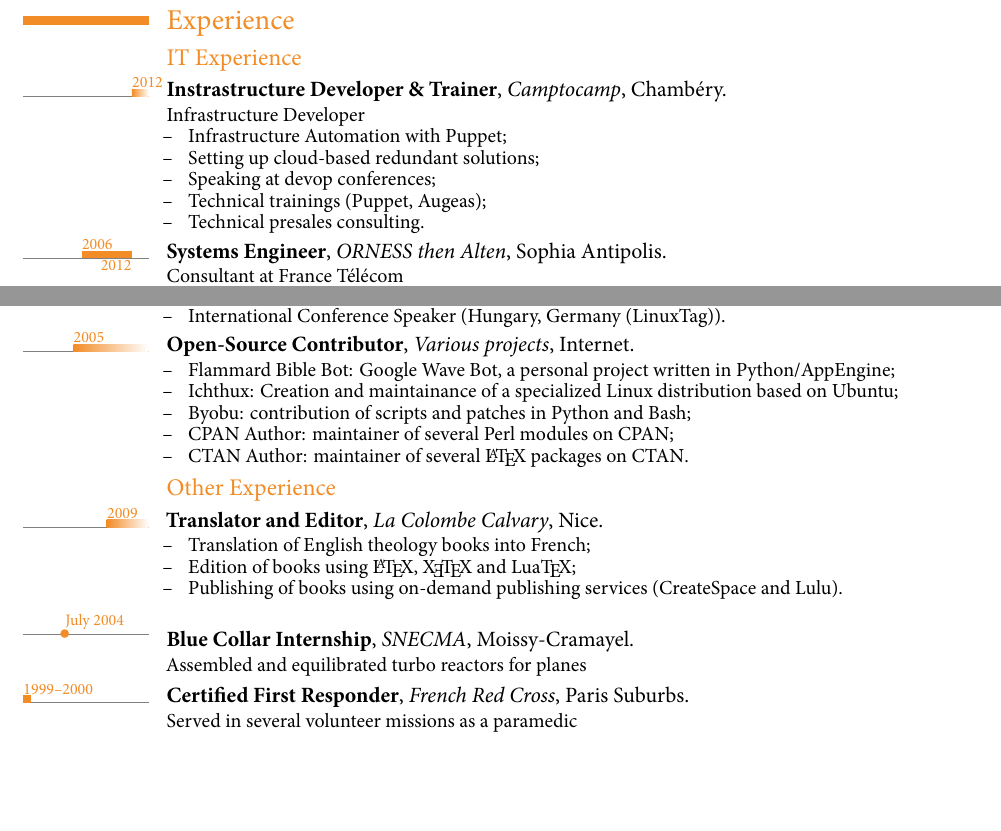
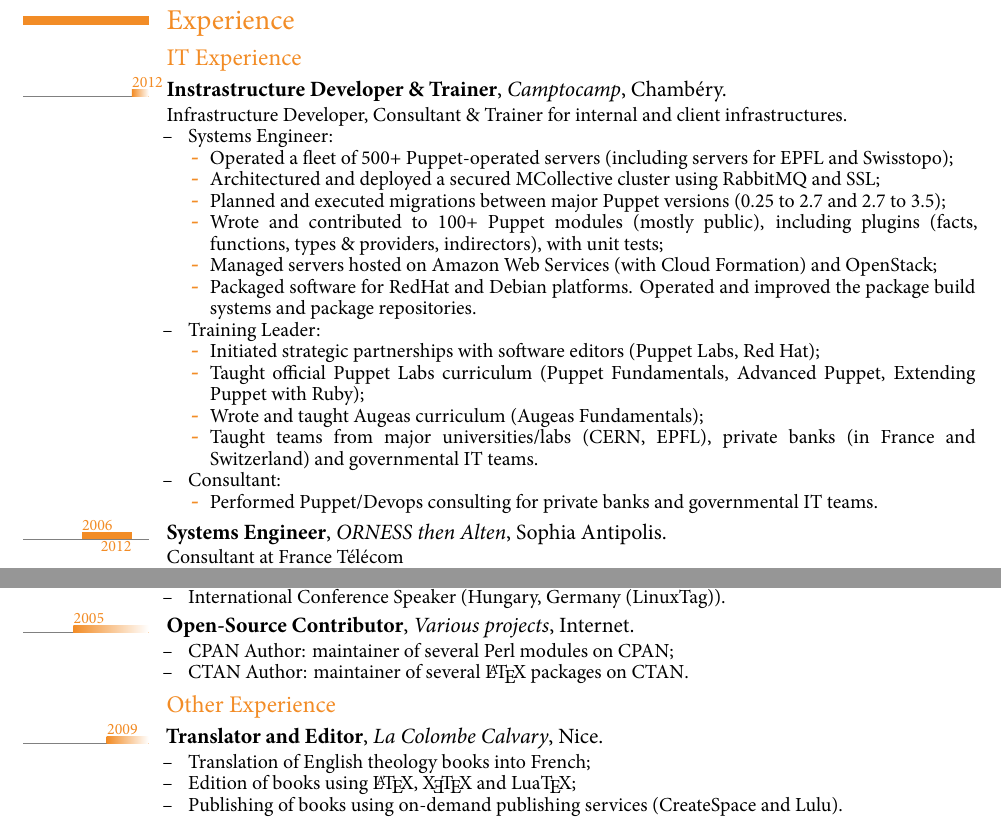
Before and after one commit to raphink/CV, a LaTeX CV (RaphaelPinson_en.tex): two parts of page 2 of 3, joined at a grey line, cut so that both start at the same text, the shorter picture padded with empty space. The pictures show the PDF file RaphaelPinson_en.pdf that the author committed with the source.

Commit message:
Refactor c2c experience

```diff
--- a/RaphaelPinson_en.tex
+++ b/RaphaelPinson_en.tex
@@ -97,13 +97,28 @@ Driving License} % optional, remove the line if not wanted
 %\tlsince{Since~}
 
 \tlcventry{2012}{0}{Instrastructure Developer \& Trainer}{\href{http://www.camptocamp.com}{Camptocamp}}{}{Chambéry}%
-  {Infrastructure Developer
+  {Infrastructure Developer, Consultant \& Trainer for internal and client infrastructures.
 \begin{itemize}
- \item Infrastructure Automation with Puppet;
- \item Setting up cloud-based redundant solutions;
- \item Speaking at devop conferences;
- \item Technical trainings (Puppet, Augeas);
- \item Technical presales consulting.
+  \item Systems Engineer:
+    \begin{itemize}
+      \item Operated a fleet of 500+ Puppet-operated servers (including servers for EPFL and Swisstopo);
+      \item Architectured and deployed a secured MCollective cluster using RabbitMQ and SSL;
+      \item Planned and executed migrations between major Puppet versions (0.25 to 2.7 and 2.7 to 3.5);
+      \item Wrote and contributed to 100+ Puppet modules (mostly public), including plugins (facts, functions, types \& providers, indirectors), with unit tests;
+      \item Managed servers hosted on Amazon Web Services (with Cloud Formation) and OpenStack;
+      \item Packaged software for RedHat and Debian platforms. Operated and improved the package build systems and package repositories.
+    \end{itemize}
+  \item Training Leader:
+    \begin{itemize}
+      \item Initiated strategic partnerships ­with software editors (Puppet Labs, Red Hat);
+      \item Taught official Puppet Labs curriculum (Puppet Fundamentals, Advanced Puppet, Extending Puppet with Ruby);
+      \item Wrote and taught Augeas curriculum (Augeas Fundamentals);
+      \item Taught teams from major universities/labs (CERN, EPFL), private banks (in France and Switzerland) and governmental IT teams.
+    \end{itemize}
+  \item Consultant:
+    \begin{itemize}
+      \item Performed Puppet/Devops consulting for private banks and governmental IT teams.
+    \end{itemize}
 \end{itemize}}
 
 \tlcventry{2006}{2012}{Systems Engineer}{\href{http://www.orness.com}{ORNESS} then \href{http://www.alten.fr}{Alten}}{Sophia Antipolis}{}{Consultant at France T\'el\'ecom
@@ -136,11 +151,11 @@ Driving License} % optional, remove the line if not wanted
 \end{tightitemize}}
 
 
-\tlcventry{2005}{0}{Open-Source Contributor}{Various projects}{Internet}{}{
+\tlcventry{2005}{0}{Open-Source Contributor}{Various projects}{Internet}{}{%
 \begin{tightitemize}%
- \item \href{https://launchpad.net/wavebiblebot}{Flammard Bible Bot}: Google Wave Bot, a personal project written in Python/AppEngine;
- \item \href{http://www.ichthux.com}{Ichthux}: Creation and maintainance of a specialized Linux distribution based on Ubuntu;
- \item \href{https://launchpad.net/byobu}{Byobu}: contribution of scripts and patches in Python and Bash;
+ %\item \href{https://launchpad.net/wavebiblebot}{Flammard Bible Bot}: Google Wave Bot, a personal project written in Python/AppEngine;
+ %\item \href{http://www.ichthux.com}{Ichthux}: Creation and maintainance of a specialized Linux distribution based on Ubuntu;
+ %\item \href{https://launchpad.net/byobu}{Byobu}: contribution of scripts and patches in Python and Bash;
  \item \href{http://search.cpan.org/~raphink}{CPAN Author}: maintainer of several Perl modules on CPAN;
  \item \href{http://www.ctan.org/author/id/pinson}{CTAN Author}: maintainer of several \LaTeX{} packages on CTAN.
 \end{tightitemize}}
@@ -158,13 +173,13 @@ Driving License} % optional, remove the line if not wanted
 % Restore normal labels
 %\tltext{\scriptsize}
 
-\tldatelabelcventry{2004}{July 2004}{Blue Collar Internship}{\href{http://www.snecma.com}{SNECMA}}{Moissy-Cramayel}{}{Assembled and equilibrated turbo reactors for planes}
+%\tldatelabelcventry{2004}{July 2004}{Blue Collar Internship}{\href{http://www.snecma.com}{SNECMA}}{Moissy-Cramayel}{}{Assembled and equilibrated turbo reactors for planes}
 
 %\tldatelabelcventry{2002}{Summer 2002}{Fire Safety Officer}{\href{http://www.euroguard.fr/}{Euroguard}}{Marcoussis}{}{Supervised an Alcatel research site}
 
 %\tldatelabelcventry{2001}{Summer 2001}{Surveillance Agent}{Penauille Polys\'ecurit\'e}{Paris}{}{Supervised the headquarters of the French Red Cross}
 
-\tllabelcventry{1999}{2000}{1999--2000}{Certified First Responder}{\href{http://www.croix-rouge.fr/}{French Red Cross}}{Paris Suburbs}{}{Served in several volunteer missions as a paramedic}
+%\tllabelcventry{1999}{2000}{1999--2000}{Certified First Responder}{\href{http://www.croix-rouge.fr/}{French Red Cross}}{Paris Suburbs}{}{Served in several volunteer missions as a paramedic}
 
 
 \pagebreak
```
Also changed, not shown: RaphaelPinson_fr.tex (+27 -12 lines), RaphaelPinson_en.pdf, RaphaelPinson_fr.pdf, RaphaelPinson_en.tex (2 more changed lines).
